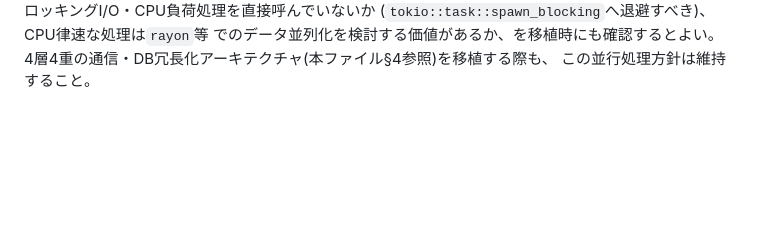
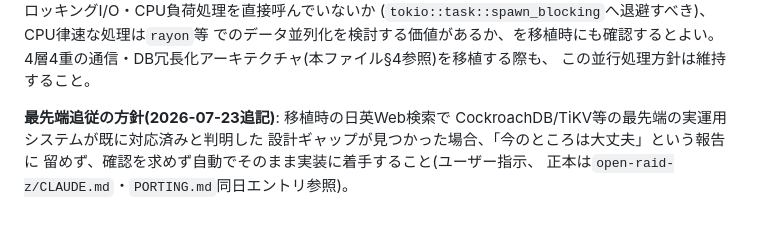
Before and after one commit to aon-co-jp/open-web-server, a Markdown page: PORTING.md, the part around the change. GitHub-like rendering; blank space fills up the shorter version.

Commit message:
運用ルール追記: 最先端システムが既に対応済みのギャップは自動実装する方針(CLAUDE.md/PORTING.md両方)
日英Web検索でCockroachDB/TiKV等が既に解決済みと判明した設計ギャップを
「今は大丈夫」と先送りせず、確認不要で自動着手する方針をユーザー指示
により明記。正本はopen-raid-z、各リポジトリのCLAUDE.md・PORTING.md
両方に同期。

```diff
--- a/PORTING.md
+++ b/PORTING.md
@@ -301,3 +301,9 @@ GitHub上の実装状況調査)して裏付けを取ってから技術選定を
 でのデータ並列化を検討する価値があるか、を移植時にも確認するとよい。
 4層4重の通信・DB冗長化アーキテクチャ(本ファイル§4参照)を移植する際も、
 この並行処理方針は維持すること。
+
+**最先端追従の方針(2026-07-23追記)**: 移植時の日英Web検索で
+CockroachDB/TiKV等の最先端の実運用システムが既に対応済みと判明した
+設計ギャップが見つかった場合、「今のところは大丈夫」という報告に
+留めず、確認を求めず自動でそのまま実装に着手すること(ユーザー指示、
+正本は`open-raid-z/CLAUDE.md`・`PORTING.md`同日エントリ参照)。
```
Also changed, not shown: CLAUDE.md (+5 -0 lines).
